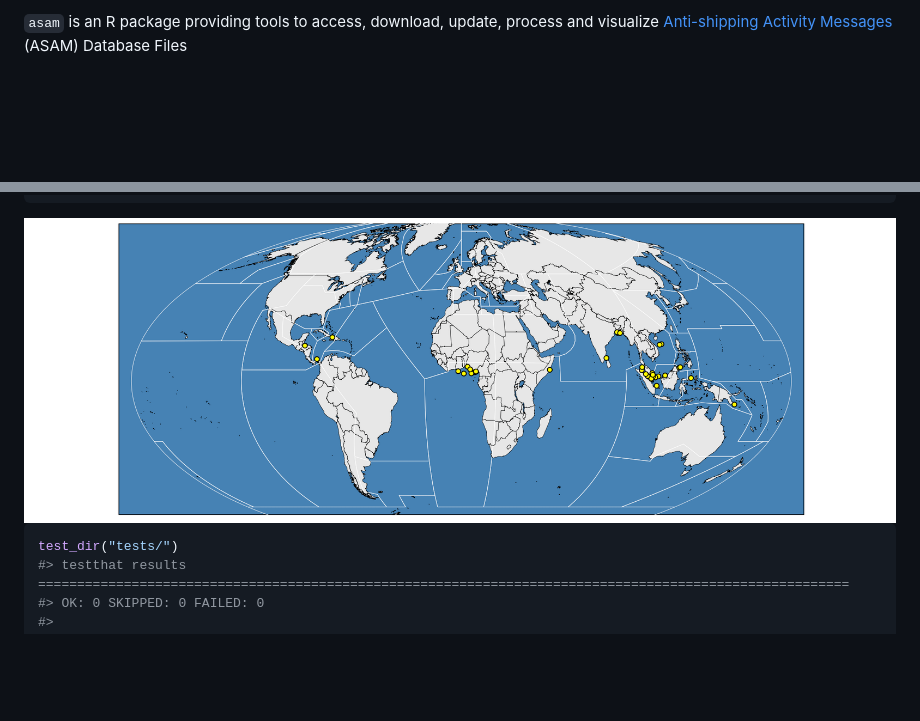
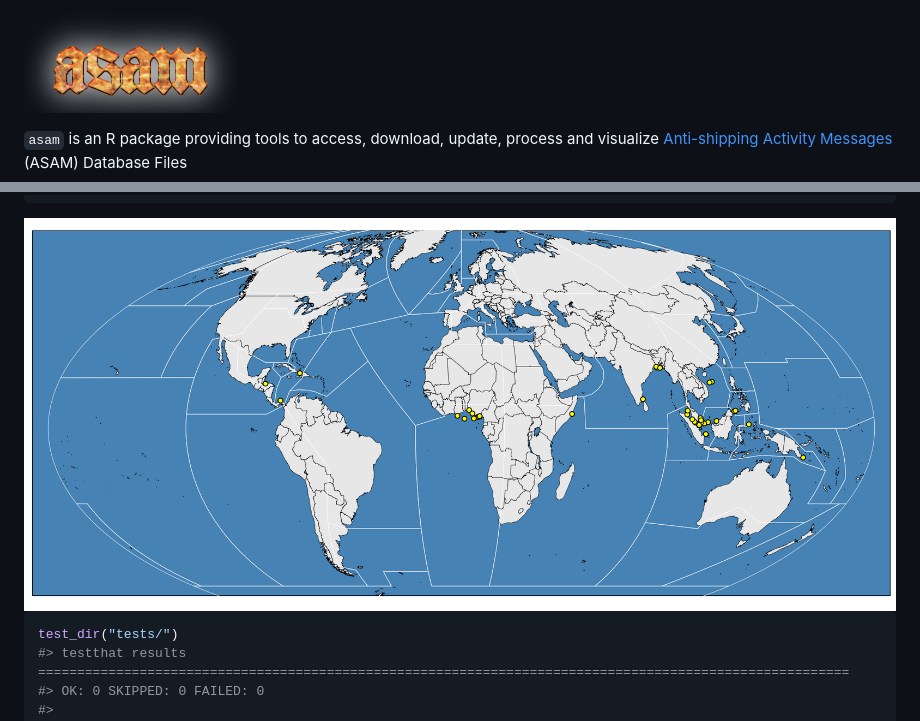
Before and after one commit to hrbrmstr/asam, a Markdown page: README.md, 2 parts joined by grey strips. Rendered like a GitHub page; pictures changed too: README-map-1.png, asam.png (added); blank space fills up the shorter version.

```diff
--- a/README.md
+++ b/README.md
@@ -1,4 +1,6 @@
 <!-- README.md is generated from README.Rmd. Please edit that file -->
+![](asam.png)
+
 `asam` is an R package providing tools to access, download, update, process and visualize [Anti-shipping Activity Messages](http://msi.nga.mil/NGAPortal/MSI.portal?_nfpb=true&_pageLabel=msi_portal_page_65) (ASAM) Database Files
 
 Anti-shipping Activity Messages (ASAM) include the locations and descriptive accounts of specific hostile acts against ships and mariners. The reports may be useful for recognition, prevention and avoidance of potential hostile activity. The 'asam' package provides a snapshot of the official ASAM database, utilities to update the local database and the official polygons defining the ASAM global regions and subregions.
```
Also changed, not shown: other parts of README.md (+1 -1 lines), 2 other files.
